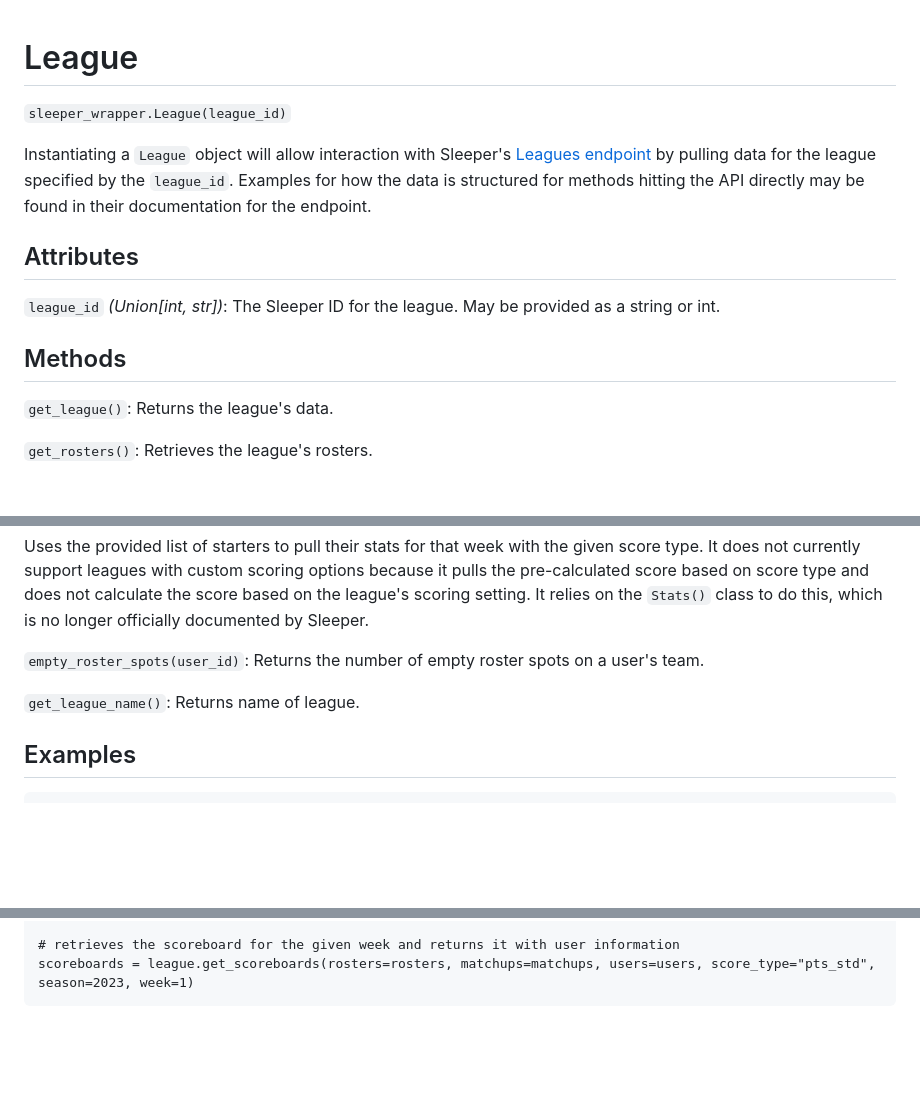
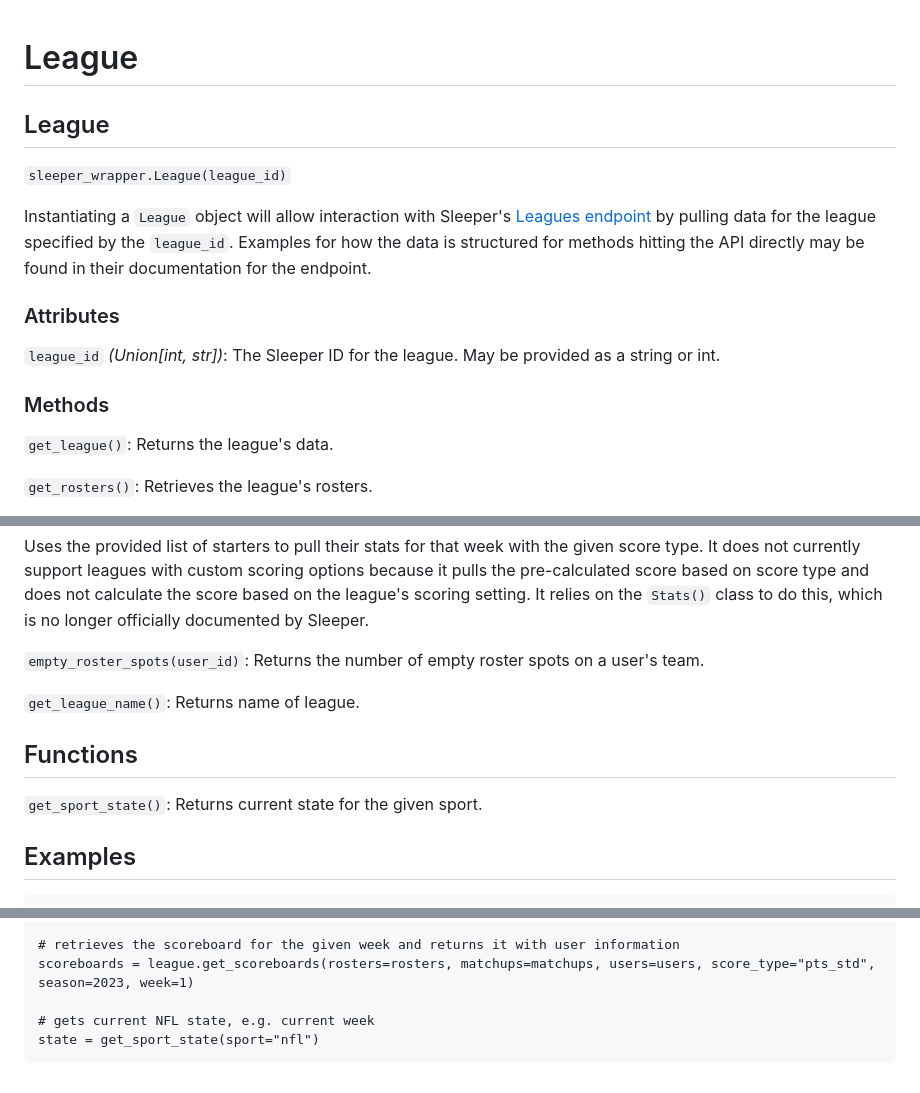
Before and after one commit to dtsong/sleeper-api-wrapper, a Markdown page: docs/league.md, 3 parts joined by grey strips. GitHub-like rendering; blank space fills up the shorter version.

Commit message:
Add documentation

````diff
--- a/docs/league.md
+++ b/docs/league.md
@@ -1,13 +1,15 @@
 # League
+
+## League
 `sleeper_wrapper.League(league_id)`
 
 Instantiating a `League` object will allow interaction with Sleeper's [Leagues endpoint](https://docs.sleeper.com/#leagues) by pulling data for the league specified by the `league_id`. Examples for how the data is structured for methods hitting the API directly may be found in their documentation for the endpoint.
 
 
-## Attributes
+### Attributes
 `league_id` _(Union[int, str])_: The Sleeper ID for the league. May be provided as a string or int.
 
-## Methods
+### Methods
 `get_league()`: Returns the league's data.
 
 `get_rosters()`: Retrieves the league's rosters.
@@ -62,6 +64,11 @@ no longer officially documented by Sleeper.
 `get_league_name()`: Returns name of league.
 
 
+## Functions
+
+`get_sport_state()`: Returns current state for the given sport.
+
+
 ## Examples
 ```
 from sleeper_wrapper import League
@@ -79,4 +86,7 @@ standings = league.get_standings(rosters=rosters, users=users)
 
 # retrieves the scoreboard for the given week and returns it with user information
 scoreboards = league.get_scoreboards(rosters=rosters, matchups=matchups, users=users, score_type="pts_std", season=2023, week=1)
+
+# gets current NFL state, e.g. current week
+state = get_sport_state(sport="nfl")
 ```
````
